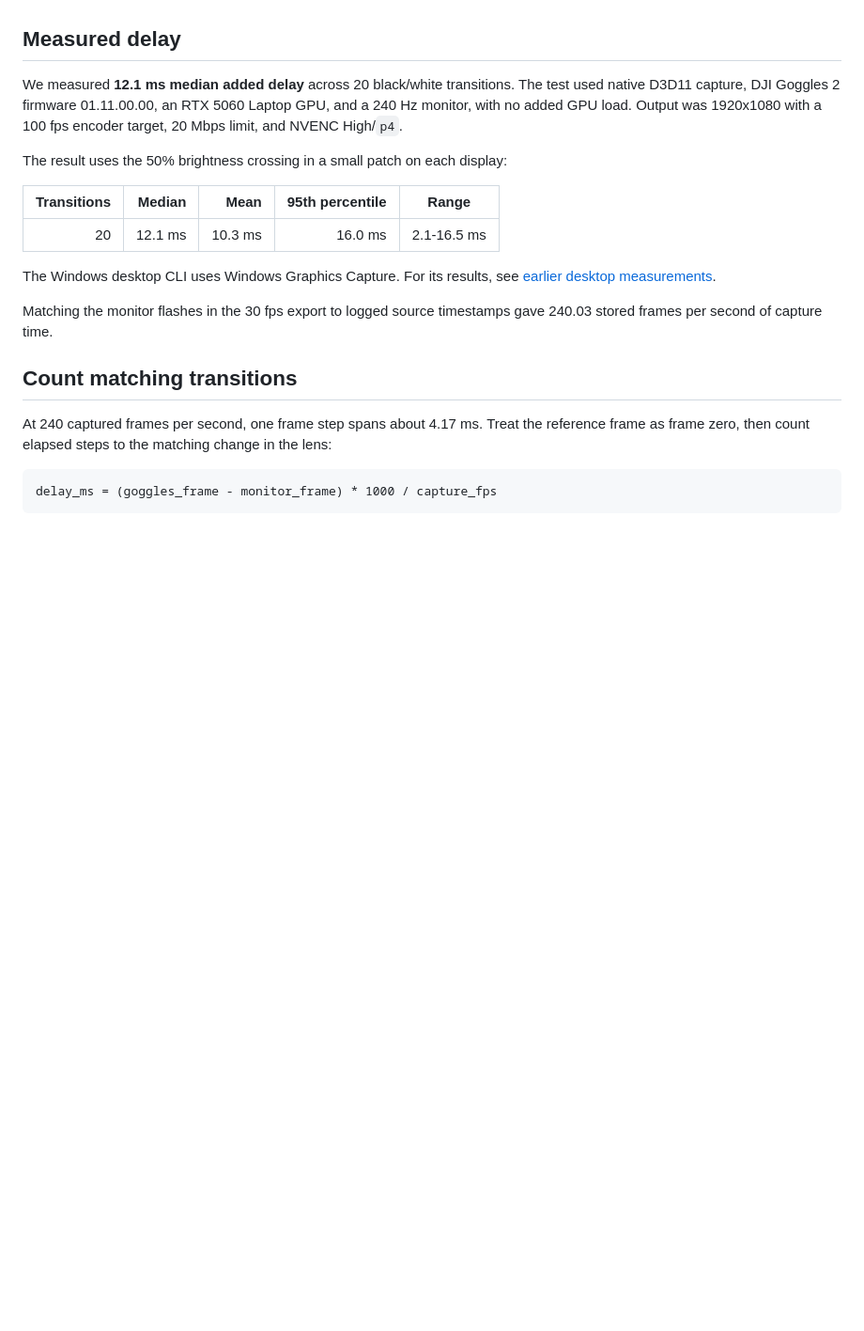
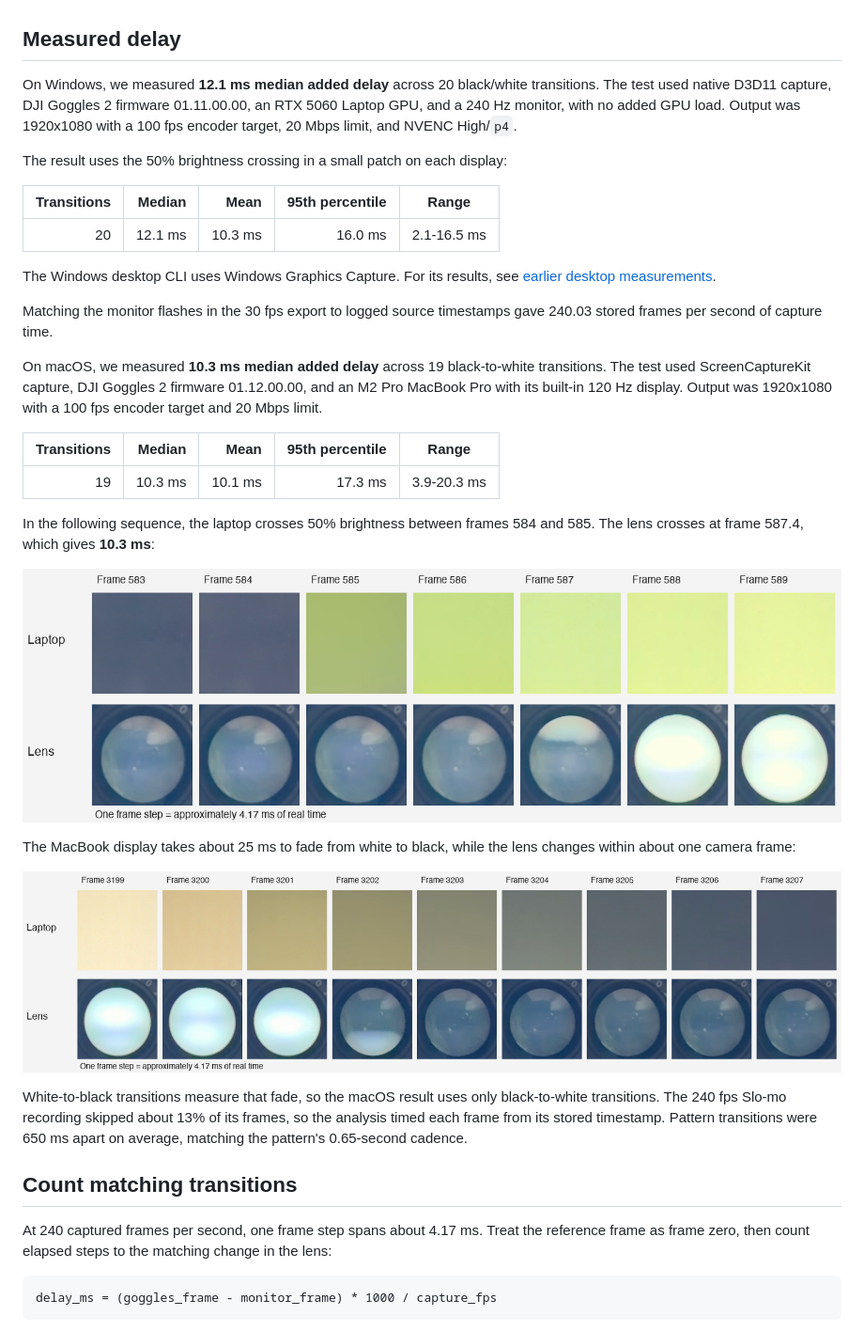
Before and after one commit to Ammaar-Alam/g2-bridge, a Markdown page: docs/LATENCY.md, the part around the change. Shown at 94% size. Drawn GitHub-style; pictures changed too: docs/images/latency-mac-fade.png (added), docs/images/latency-mac-transition.png (added); blank space fills up the shorter version.

Commit message:
docs(latency): add the macOS monitor-to-lens measurement
ScreenCaptureKit capture on an M2 Pro MacBook Pro measured a 10.3 ms
median across 19 black-to-white transitions. White-to-black transitions
are left out because the MacBook display fades for about 25 ms.

```diff
--- a/docs/LATENCY.md
+++ b/docs/LATENCY.md
@@ -4,7 +4,7 @@ Film the monitor and one goggle lens in the same high-speed recording. The time
 
 ## Measured delay
 
-We measured **12.1 ms median added delay** across 20 black/white transitions. The test used native D3D11 capture, DJI Goggles 2 firmware 01.11.00.00, an RTX 5060 Laptop GPU, and a 240 Hz monitor, with no added GPU load. Output was 1920x1080 with a 100 fps encoder target, 20 Mbps limit, and NVENC High/`p4`.
+On Windows, we measured **12.1 ms median added delay** across 20 black/white transitions. The test used native D3D11 capture, DJI Goggles 2 firmware 01.11.00.00, an RTX 5060 Laptop GPU, and a 240 Hz monitor, with no added GPU load. Output was 1920x1080 with a 100 fps encoder target, 20 Mbps limit, and NVENC High/`p4`.
 
 The result uses the 50% brightness crossing in a small patch on each display:
 
@@ -15,6 +15,22 @@ The result uses the 50% brightness crossing in a small patch on each display:
 The Windows desktop CLI uses Windows Graphics Capture. For its results, see [earlier desktop measurements](research/EXPERIMENTS.md#monitor-to-lens-delay).
 
 Matching the monitor flashes in the 30 fps export to logged source timestamps gave 240.03 stored frames per second of capture time.
+
+On macOS, we measured **10.3 ms median added delay** across 19 black-to-white transitions. The test used ScreenCaptureKit capture, DJI Goggles 2 firmware 01.12.00.00, and an M2 Pro MacBook Pro with its built-in 120 Hz display. Output was 1920x1080 with a 100 fps encoder target and 20 Mbps limit.
+
+| Transitions | Median | Mean | 95th percentile | Range |
+| ---: | ---: | ---: | ---: | --- |
+| 19 | 10.3 ms | 10.1 ms | 17.3 ms | 3.9-20.3 ms |
+
+In the following sequence, the laptop crosses 50% brightness between frames 584 and 585. The lens crosses at frame 587.4, which gives **10.3 ms**:
+
+![Seven consecutive camera frames show the laptop square brightening at frame 585 and the lens turning white at frames 587 and 588.](images/latency-mac-transition.png)
+
+The MacBook display takes about 25 ms to fade from white to black, while the lens changes within about one camera frame:
+
+![Nine consecutive camera frames show the laptop square fading from frame 3200 to frame 3206, while the lens turns dark at frame 3202.](images/latency-mac-fade.png)
+
+White-to-black transitions measure that fade, so the macOS result uses only black-to-white transitions. The 240 fps Slo-mo recording skipped about 13% of its frames, so the analysis timed each frame from its stored timestamp. Pattern transitions were 650 ms apart on average, matching the pattern's 0.65-second cadence.
 
 ## Count matching transitions
 
```
